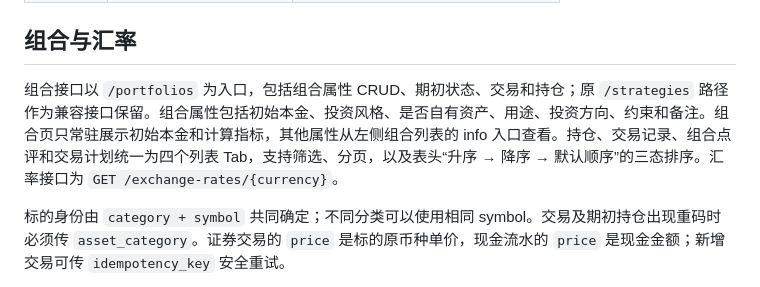
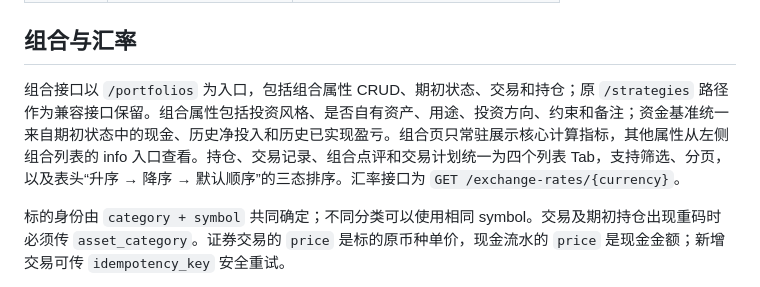
Before and after one commit to Linusp/invest, a Markdown page: docs/api.md, the part around the change. Drawn GitHub-style.

Commit message:
docs: define opening state as portfolio capital basis

```diff
--- a/docs/api.md
+++ b/docs/api.md
@@ -30,7 +30,7 @@
 
 ## 组合与汇率
 
-组合接口以 `/portfolios` 为入口，包括组合属性 CRUD、期初状态、交易和持仓；原 `/strategies` 路径作为兼容接口保留。组合属性包括初始本金、投资风格、是否自有资产、用途、投资方向、约束和备注。组合页只常驻展示初始本金和计算指标，其他属性从左侧组合列表的 info 入口查看。持仓、交易记录、组合点评和交易计划统一为四个列表 Tab，支持筛选、分页，以及表头“升序 → 降序 → 默认顺序”的三态排序。汇率接口为 `GET /exchange-rates/{currency}`。
+组合接口以 `/portfolios` 为入口，包括组合属性 CRUD、期初状态、交易和持仓；原 `/strategies` 路径作为兼容接口保留。组合属性包括投资风格、是否自有资产、用途、投资方向、约束和备注；资金基准统一来自期初状态中的现金、历史净投入和历史已实现盈亏。组合页只常驻展示核心计算指标，其他属性从左侧组合列表的 info 入口查看。持仓、交易记录、组合点评和交易计划统一为四个列表 Tab，支持筛选、分页，以及表头“升序 → 降序 → 默认顺序”的三态排序。汇率接口为 `GET /exchange-rates/{currency}`。
 
 标的身份由 `category + symbol` 共同确定；不同分类可以使用相同 symbol。交易及期初持仓出现重码时必须传 `asset_category`。证券交易的 `price` 是标的原币种单价，现金流水的 `price` 是现金金额；新增交易可传 `idempotency_key` 安全重试。
 
```
Also changed, not shown: docs/portfolio-commentary-trade-plan-prd.md (+1 -1 lines).
